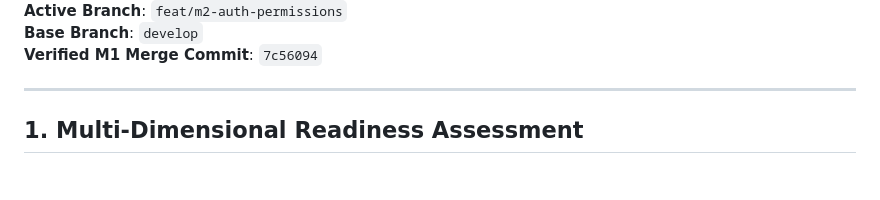
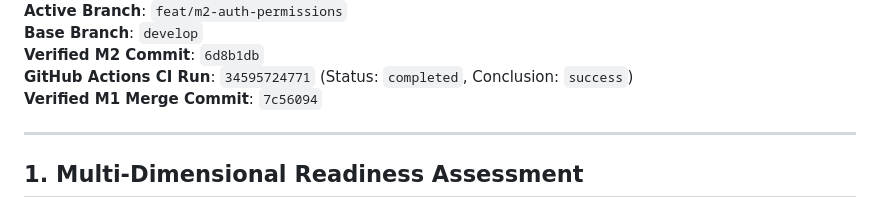
Before and after one commit to rahulgupta32/kashyap_family_tree, a Markdown page: docs/execution/STATUS.md, the part around one of its changes. Drawn GitHub-style; blank space fills up the shorter version.

Commit message:
docs(m2): update delivery report and status with verified commit and passing CI run

```diff
--- a/docs/execution/STATUS.md
+++ b/docs/execution/STATUS.md
@@ -7,5 +7,7 @@
 **Active Branch**: `feat/m2-auth-permissions`
 **Base Branch**: `develop`
+**Verified M2 Commit**: `6d8b1db`
+**GitHub Actions CI Run**: `34595724771` (Status: `completed`, Conclusion: `success`)
 **Verified M1 Merge Commit**: `7c56094`
 
 ---
```
Also changed, not shown: other parts of docs/execution/STATUS.md (+1 -1 lines), docs/execution/MILESTONE_2_DELIVERY_REPORT.md (+2 -0 lines).
